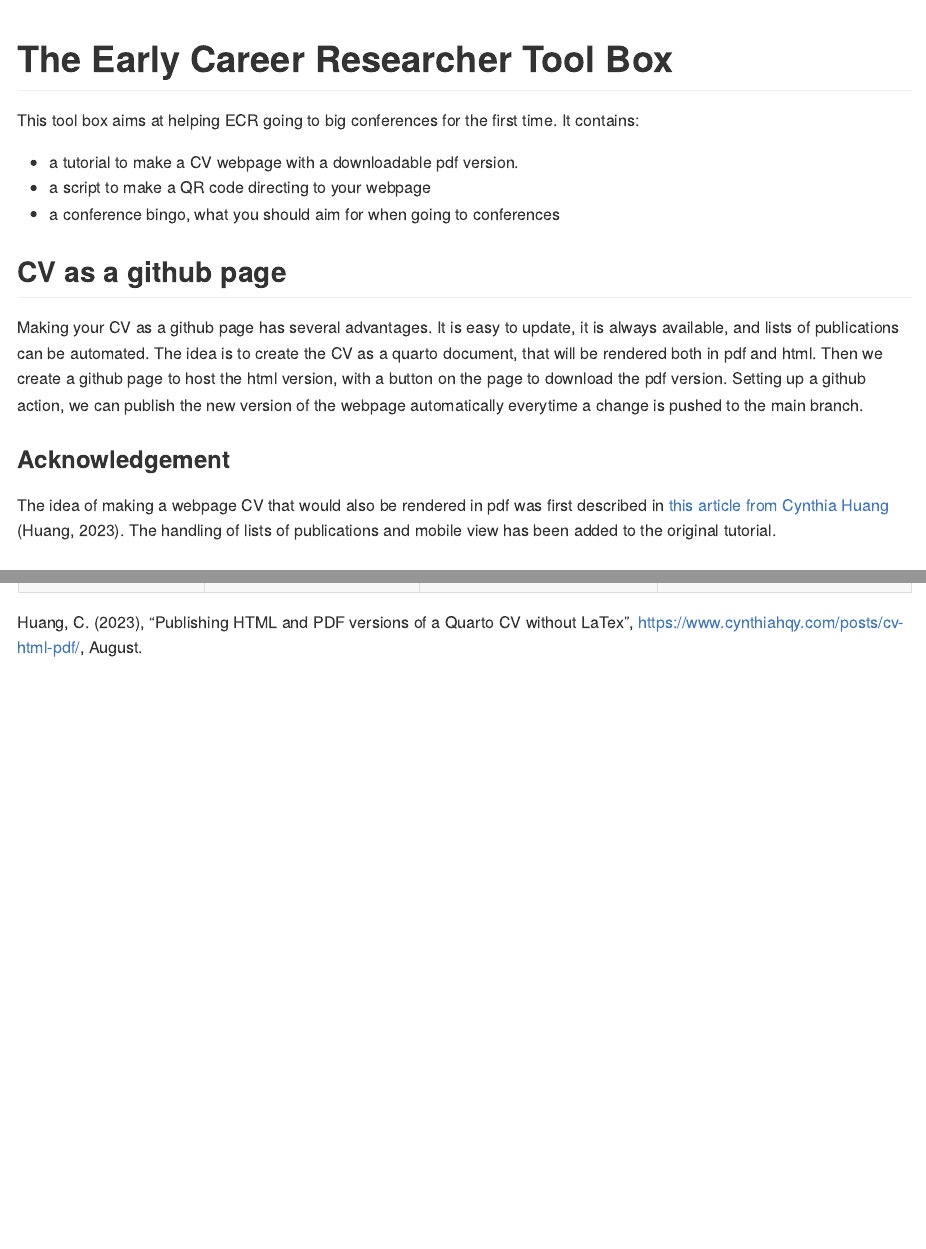
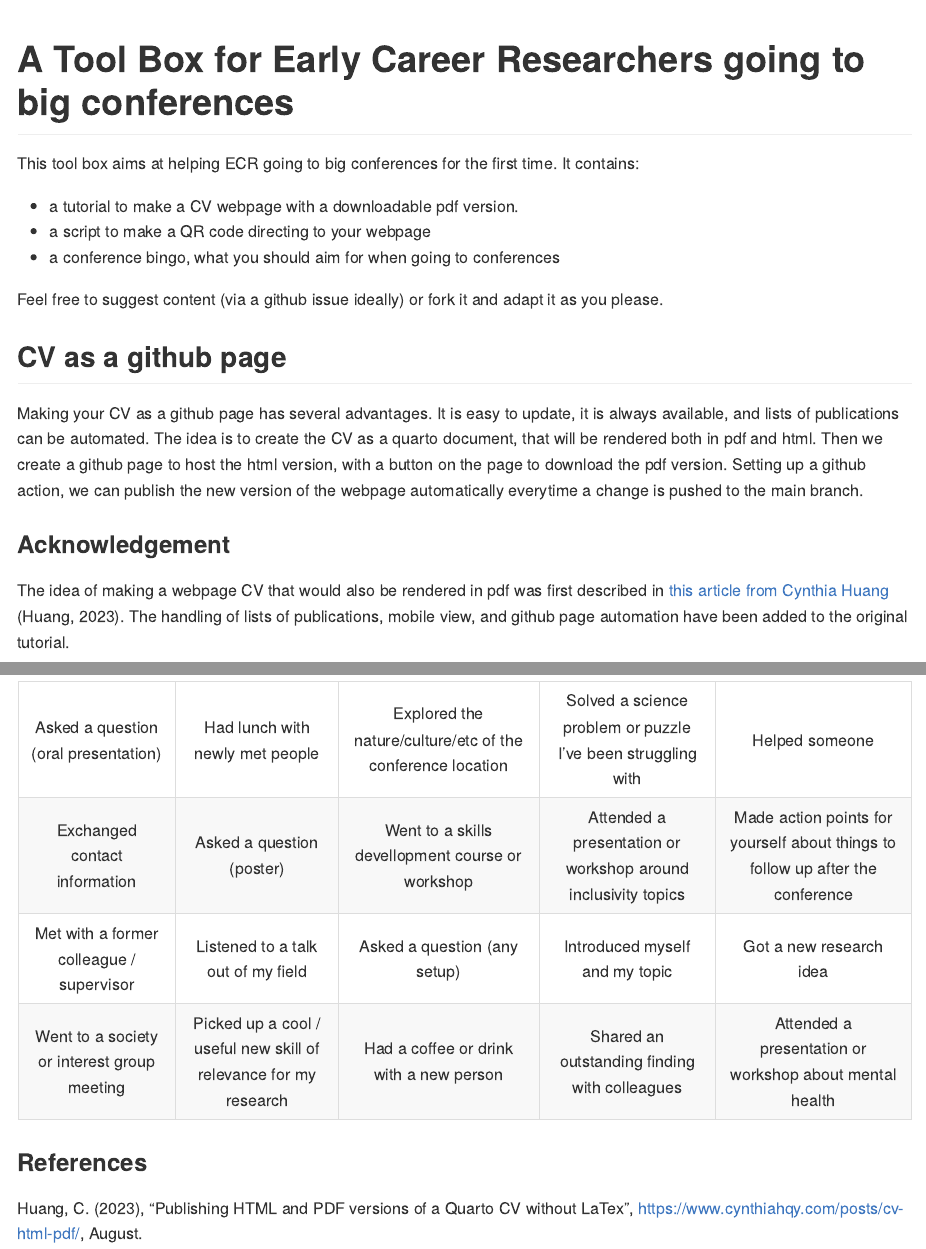
Before and after one commit to jogaudard/ecr_toolbox, an R Markdown document (README.Rmd): the page in a window 1100 px wide, from its top, and a second part further down, joined at a grey line. The pictures show the output file README.html that the author committed with the source, opened offline.

Commit message:
added elements to bingo

````diff
--- a/README.Rmd
+++ b/README.Rmd
@@ -12,7 +12,7 @@ knitr::opts_chunk$set(
 )
 ```
 
-# The Early Career Researcher Tool Box
+# A Tool Box for Early Career Researchers going to big conferences
 
 This tool box aims at helping ECR going to big conferences for the first time.
 It contains:
@@ -20,6 +20,8 @@ It contains:
 - a tutorial to make a CV webpage with a downloadable pdf version.
 - a script to make a QR code directing to your webpage
 - a conference bingo, what you should aim for when going to conferences
+
+Feel free to suggest content (via a github issue ideally) or fork it and adapt it as you please.
 
 ## CV as a github page
 
@@ -32,7 +34,7 @@ Setting up a github action, we can publish the new version of the webpage automa
 ### Acknowledgement
 
 The idea of making a webpage CV that would also be rendered in pdf was first described in [this article from Cynthia Huang](https://www.cynthiahqy.com/posts/cv-html-pdf/) [@huang2023].
-The handling of lists of publications and mobile view has been added to the original tutorial.
+The handling of lists of publications, mobile view, and github page automation have been added to the original tutorial.
 
 ### Getting started
 
@@ -109,9 +111,19 @@ Time to play with your colleagues!
 
 Print this bingo, pack it and try to not yell BINGO too loud in the middle of a session.
 
- --------------------------------------------- ------------------------------------------------------------------- ------------------------------------------------------------- --------------------------------------------------------------------------------
+ --------------------------------------------- ------------------------------------------------------------------ -------------------------------------------------------------- --------------------------------------------------------------- -------------------------------------------------------------------------------
+      Asked a question (oral presentation)                       Had lunch with newly met people                    Explored the  nature/culture/etc of the conference location    Solved a science problem or puzzle I've been struggling with                                   Helped someone
+         Exchanged contact information                              Asked a question (poster)                             Went to a skills devellopment course or workshop        Attended a presentation or workshop around inclusivity topics   Made action points for yourself about things to follow up after the conference
+    Met with a former colleague / supervisor                    Listened to a talk out of my field                                  Asked a question (any setup)                                  Introduced myself and my topic                                              Got a new research idea
+  Went to a society or interest group meeting   Picked up a cool / useful new skill of relevance for my research              Had a coffee or drink with a new person                     Shared an outstanding finding with colleagues                       Attended a presentation or workshop about mental health
+ --------------------------------------------- ------------------------------------------------------------------ -------------------------------------------------------------- --------------------------------------------------------------- -------------------------------------------------------------------------------
+
+
+ <!-- --------------------------------------------- ------------------------------------------------------------------- ------------------------------------------------------------- --------------------------------------------------------------------------------
       Asked a question (oral presentation)                       Had lunch with newly met people                    Explored the  nature/culture/etc of the conference location            Solved a science problem or puzzle I've been struggling with
                Exchanged contacts                                   Asked a question (poster)                             Went to a skills devellopment course or workshop        Made action points for yourself about things to follow up after the conference
             Got a new research idea                             Listened to a talk out of my field                                  Asked a question (any setup)                                          Introduced myself and my topic
   Went to a society or interest group meeting   Picked up a cool / useful new skill of relevance for my research              Had a coffee or drink with a new person                              Shared an outstanding finding with colleagues
- --------------------------------------------- ------------------------------------------------------------------- ------------------------------------------------------------- --------------------------------------------------------------------------------
+ --------------------------------------------- ------------------------------------------------------------------- ------------------------------------------------------------- --------------------------------------------------------------------------------  -->
+
+### References
````
Also changed, not shown: README.html, README.md.
